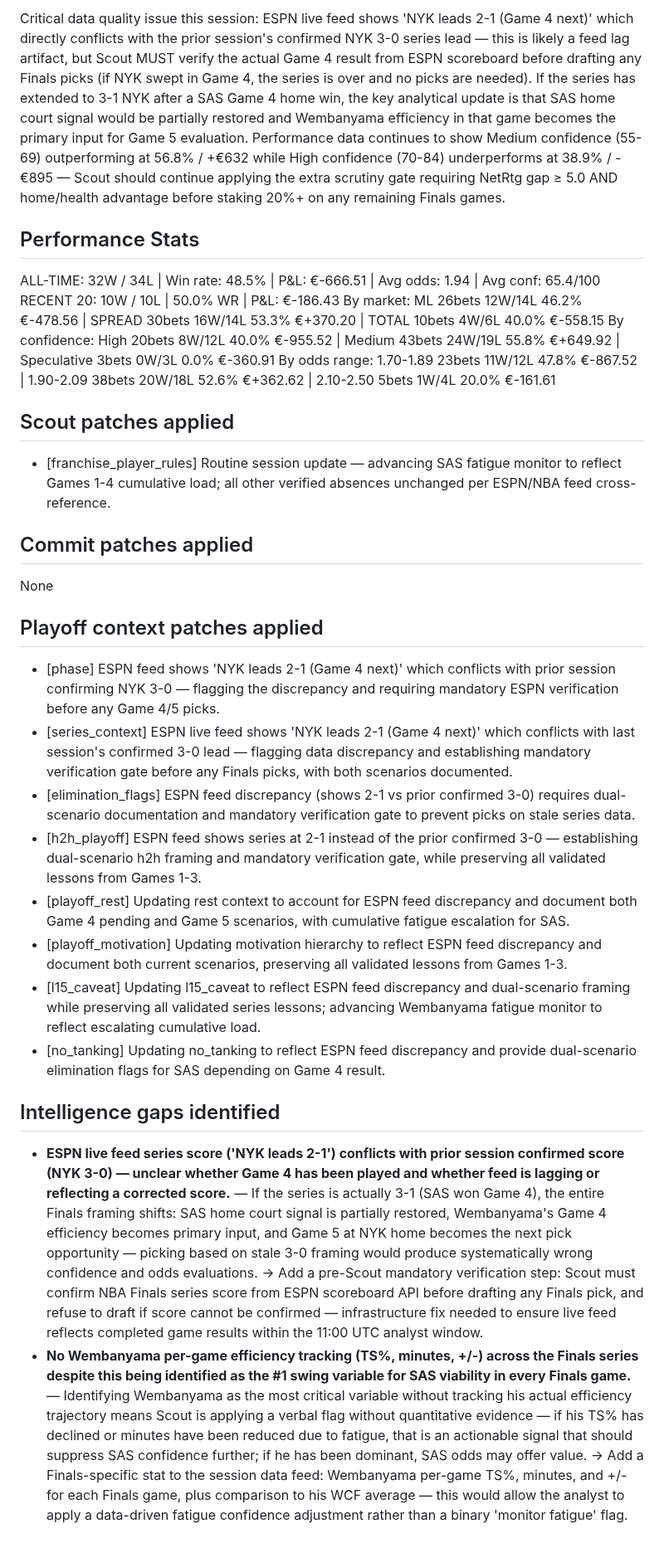
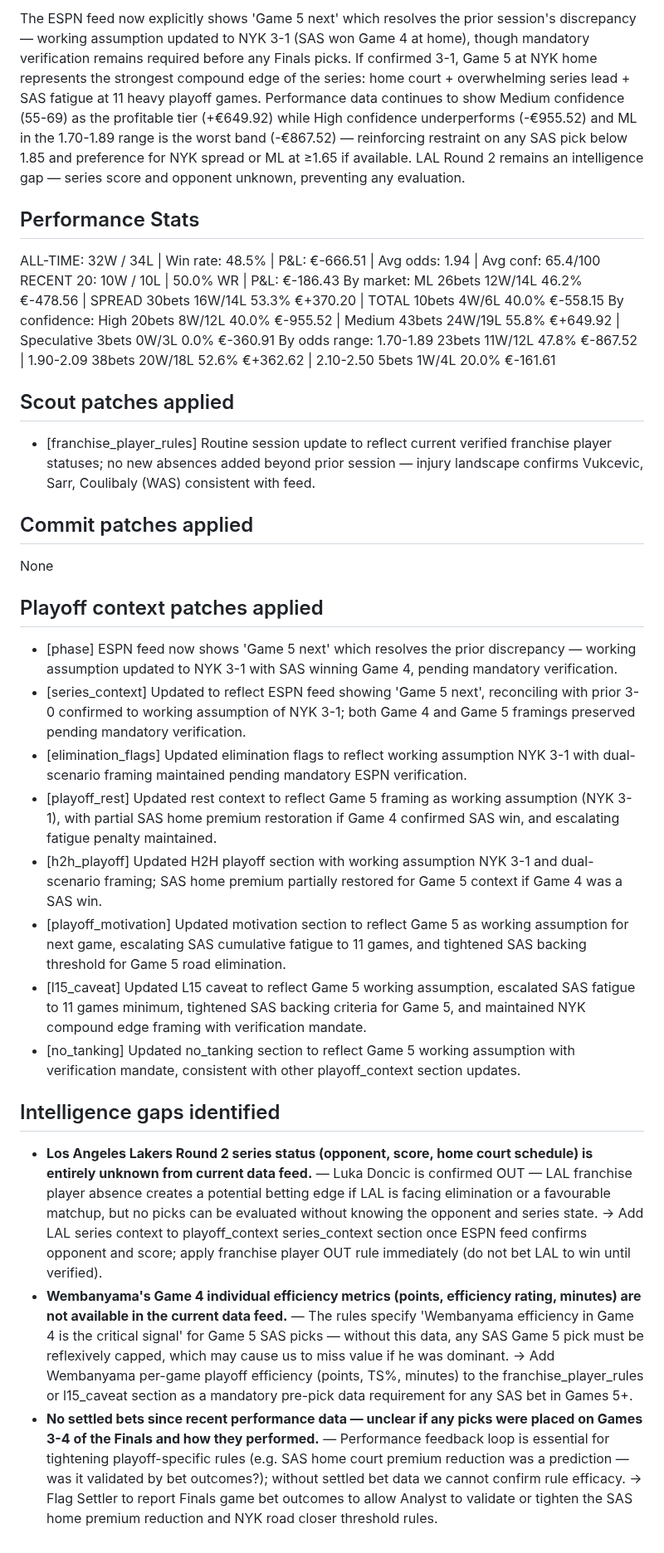
Before and after one commit to joaopgms/tobias, a Markdown page: skills/analyst_notes.md, the part around one of its changes. Shown at 83% size. GitHub-like rendering.

Commit message:
analyst: notes 2026-06-10

```diff
--- a/skills/analyst_notes.md
+++ b/skills/analyst_notes.md
@@ -10,5 +10,5 @@ milestone: daily (48 bets)
 
-Critical data quality issue this session: ESPN live feed shows 'NYK leads 2-1 (Game 4 next)' which directly conflicts with the prior session's confirmed NYK 3-0 series lead — this is likely a feed lag artifact, but Scout MUST verify the actual Game 4 result from ESPN scoreboard before drafting any Finals picks (if NYK swept in Game 4, the series is over and no picks are needed). If the series has extended to 3-1 NYK after a SAS Game 4 home win, the key analytical update is that SAS home court signal would be partially restored and Wembanyama efficiency in that game becomes the primary input for Game 5 evaluation. Performance data continues to show Medium confidence (55-69) outperforming at 56.8% / +€632 while High confidence (70-84) underperforms at 38.9% / -€895 — Scout should continue applying the extra scrutiny gate requiring NetRtg gap ≥ 5.0 AND home/health advantage before staking 20%+ on any remaining Finals games.
+The ESPN feed now explicitly shows 'Game 5 next' which resolves the prior session's discrepancy — working assumption updated to NYK 3-1 (SAS won Game 4 at home), though mandatory verification remains required before any Finals picks. If confirmed 3-1, Game 5 at NYK home represents the strongest compound edge of the series: home court + overwhelming series lead + SAS fatigue at 11 heavy playoff games. Performance data continues to show Medium confidence (55-69) as the profitable tier (+€649.92) while High confidence underperforms (-€955.52) and ML in the 1.70-1.89 range is the worst band (-€867.52) — reinforcing restraint on any SAS pick below 1.85 and preference for NYK spread or ML at ≥1.65 if available. LAL Round 2 remains an intelligence gap — series score and opponent unknown, preventing any evaluation.
 
 ## Performance Stats
 ALL-TIME: 32W / 34L | Win rate: 48.5% | P&L: €-666.51 | Avg odds: 1.94 | Avg conf: 65.4/100
@@ -20,21 +20,22 @@ By odds range:  1.70-1.89 23bets 11W/12L 47.8% €-867.52  |  1.90-2.09 38bets 2
 
 
 ## Scout patches applied
-- [franchise_player_rules] Routine session update — advancing SAS fatigue monitor to reflect Games 1-4 cumulative load; all other verified absences unchanged per ESPN/NBA feed cross-reference.
+- [franchise_player_rules] Routine session update to reflect current verified franchise player statuses; no new absences added beyond prior session — injury landscape confirms Vukcevic, Sarr, Coulibaly (WAS) consistent with feed.
 
 ## Commit patches applied
 None
 
 ## Playoff context patches applied
-- [phase] ESPN feed shows 'NYK leads 2-1 (Game 4 next)' which conflicts with prior session confirming NYK 3-0 — flagging the discrepancy and requiring mandatory ESPN verification before any Game 4/5 picks.
-- [series_context] ESPN live feed shows 'NYK leads 2-1 (Game 4 next)' which conflicts with last session's confirmed 3-0 lead — flagging data discrepancy and establishing mandatory verification gate before any Finals picks, with both scenarios documented.
-- [elimination_flags] ESPN feed discrepancy (shows 2-1 vs prior confirmed 3-0) requires dual-scenario documentation and mandatory verification gate to prevent picks on stale series data.
-- [h2h_playoff] ESPN feed shows series at 2-1 instead of the prior confirmed 3-0 — establishing dual-scenario h2h framing and mandatory verification gate, while preserving all validated lessons from Games 1-3.
-- [playoff_rest] Updating rest context to account for ESPN feed discrepancy and document both Game 4 pending and Game 5 scenarios, with cumulative fatigue escalation for SAS.
-- [playoff_motivation] Updating motivation hierarchy to reflect ESPN feed discrepancy and document both current scenarios, preserving all validated lessons from Games 1-3.
-- [l15_caveat] Updating l15_caveat to reflect ESPN feed discrepancy and dual-scenario framing while preserving all validated series lessons; advancing Wembanyama fatigue monitor to reflect escalating cumulative load.
-- [no_tanking] Updating no_tanking to reflect ESPN feed discrepancy and provide dual-scenario elimination flags for SAS depending on Game 4 result.
+- [phase] ESPN feed now shows 'Game 5 next' which resolves the prior discrepancy — working assumption updated to NYK 3-1 with SAS winning Game 4, pending mandatory verification.
+- [series_context] Updated to reflect ESPN feed showing 'Game 5 next', reconciling with prior 3-0 confirmed to working assumption of NYK 3-1; both Game 4 and Game 5 framings preserved pending mandatory verification.
+- [elimination_flags] Updated elimination flags to reflect working assumption NYK 3-1 with dual-scenario framing maintained pending mandatory ESPN verification.
+- [playoff_rest] Updated rest context to reflect Game 5 framing as working assumption (NYK 3-1), with partial SAS home premium restoration if Game 4 confirmed SAS win, and escalating fatigue penalty maintained.
+- [h2h_playoff] Updated H2H playoff section with working assumption NYK 3-1 and dual-scenario framing; SAS home premium partially restored for Game 5 context if Game 4 was a SAS win.
+- [playoff_motivation] Updated motivation section to reflect Game 5 as working assumption for next game, escalating SAS cumulative fatigue to 11 games, and tightened SAS backing threshold for Game 5 road elimination.
+- [l15_caveat] Updated L15 caveat to reflect Game 5 working assumption, escalated SAS fatigue to 11 games minimum, tightened SAS backing criteria for Game 5, and maintained NYK compound edge framing with verification mandate.
+- [no_tanking] Updated no_tanking section to reflect Game 5 working assumption with verification mandate, consistent with other playoff_context section updates.
 
 ## Intelligence gaps identified
-- **ESPN live feed series score ('NYK leads 2-1') conflicts with prior session confirmed score (NYK 3-0) — unclear whether Game 4 has been played and whether feed is lagging or reflecting a corrected score.** — If the series is actually 3-1 (SAS won Game 4), the entire Finals framing shifts: SAS home court signal is partially restored, Wembanyama's Game 4 efficiency becomes primary input, and Game 5 at NYK home becomes the next pick opportunity — picking based on stale 3-0 framing would produce systematically wrong confidence and odds evaluations. → Add a pre-Scout mandatory verification step: Scout must confirm NBA Finals series score from ESPN scoreboard API before drafting any Finals pick, and refuse to draft if score cannot be confirmed — infrastructure fix needed to ensure live feed reflects completed game results within the 11:00 UTC analyst window.
-- **No Wembanyama per-game efficiency tracking (TS%, minutes, +/-) across the Finals series despite this being identified as the #1 swing variable for SAS viability in every Finals game.** — Identifying Wembanyama as the most critical variable without tracking his actual efficiency trajectory means Scout is applying a verbal flag without quantitative evidence — if his TS% has declined or minutes have been reduced due to fatigue, that is an actionable signal that should suppress SAS confidence further; if he has been dominant, SAS odds may offer value. → Add a Finals-specific stat to the session data feed: Wembanyama per-game TS%, minutes, and +/- for each Finals game, plus comparison to his WCF average — this would allow the analyst to apply a data-driven fatigue confidence adjustment rather than a binary 'monitor fatigue' flag.
+- **Los Angeles Lakers Round 2 series status (opponent, score, home court schedule) is entirely unknown from current data feed.** — Luka Doncic is confirmed OUT — LAL franchise player absence creates a potential betting edge if LAL is facing elimination or a favourable matchup, but no picks can be evaluated without knowing the opponent and series state. → Add LAL series context to playoff_context series_context section once ESPN feed confirms opponent and score; apply franchise player OUT rule immediately (do not bet LAL to win until verified).
+- **Wembanyama's Game 4 individual efficiency metrics (points, efficiency rating, minutes) are not available in the current data feed.** — The rules specify 'Wembanyama efficiency in Game 4 is the critical signal' for Game 5 SAS picks — without this data, any SAS Game 5 pick must be reflexively capped, which may cause us to miss value if he was dominant. → Add Wembanyama per-game playoff efficiency (points, TS%, minutes) to the franchise_player_rules or l15_caveat section as a mandatory pre-pick data requirement for any SAS bet in Games 5+.
+- **No settled bets since recent performance data — unclear if any picks were placed on Games 3-4 of the Finals and how they performed.** — Performance feedback loop is essential for tightening playoff-specific rules (e.g. SAS home court premium reduction was a prediction — was it validated by bet outcomes?); without settled bet data we cannot confirm rule efficacy. → Flag Settler to report Finals game bet outcomes to allow Analyst to validate or tighten the SAS home premium reduction and NYK road closer threshold rules.
```
Also changed, not shown: other parts of skills/analyst_notes.md (+2 -2 lines).
